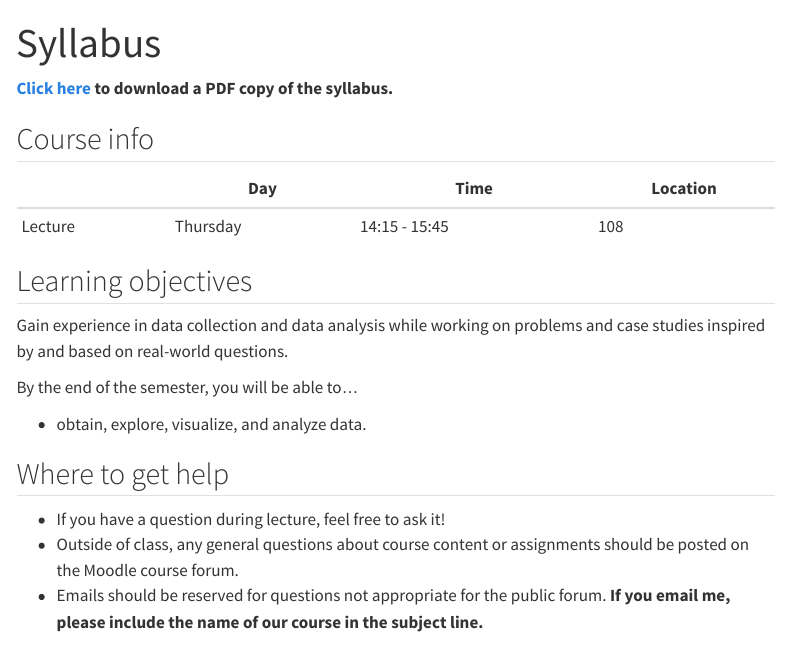
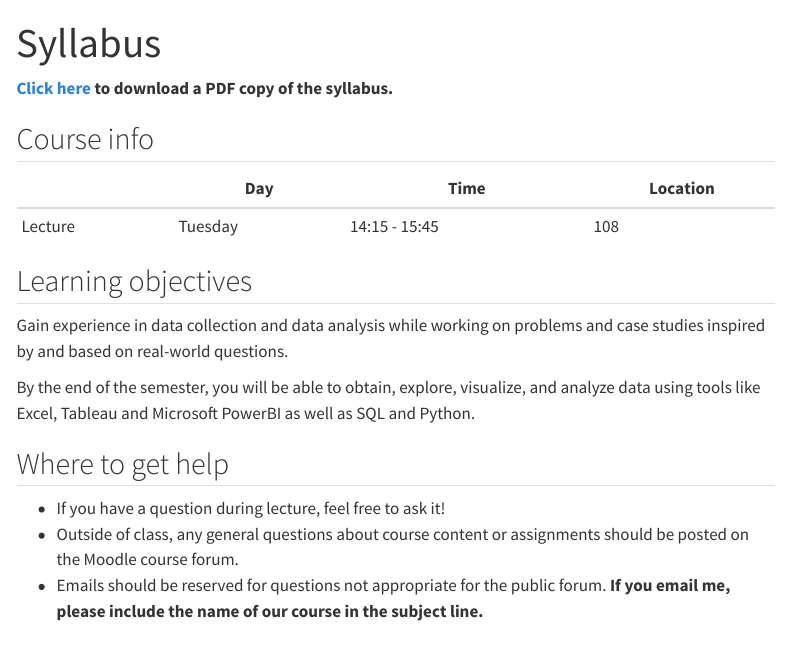
Before and after one commit to mr-ws2324/website, a Quarto document (course-syllabus.qmd): the page in a window 1100 px wide, from its top. Rendered offline with R 4.5, knitr and Pandoc in place of Quarto, with nearby package versions; menus at the side of the page are left out.

Commit message:
Update course-syllabus.qmd

```diff
--- a/course-syllabus.qmd
+++ b/course-syllabus.qmd
@@ -11,7 +11,7 @@ title: "Syllabus"
 
 |           | Day       | Time              | Location |
 |-----------|-----------|-------------------|----------|
-| Lecture   | Thursday    | 14:15  - 15:45  |  108  |
+| Lecture   | Tuesday    | 14:15  - 15:45  |  108  |
 
 
 
@@ -19,9 +19,8 @@ title: "Syllabus"
 
 Gain experience in data collection and data analysis while working on problems and case studies inspired by and based on real-world questions.
 
-By the end of the semester, you will be able to...
+By the end of the semester, you will be able to obtain, explore, visualize, and analyze data using tools like Excel, Tableau and Microsoft PowerBI as well as SQL and Python.
 
--   obtain, explore, visualize, and analyze data.
 
 ## Where to get help
 
```
